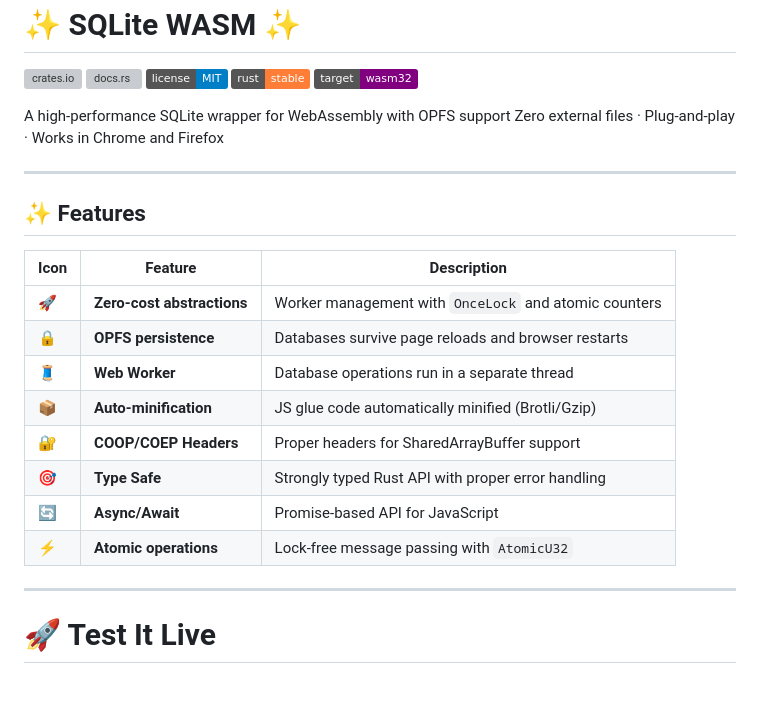
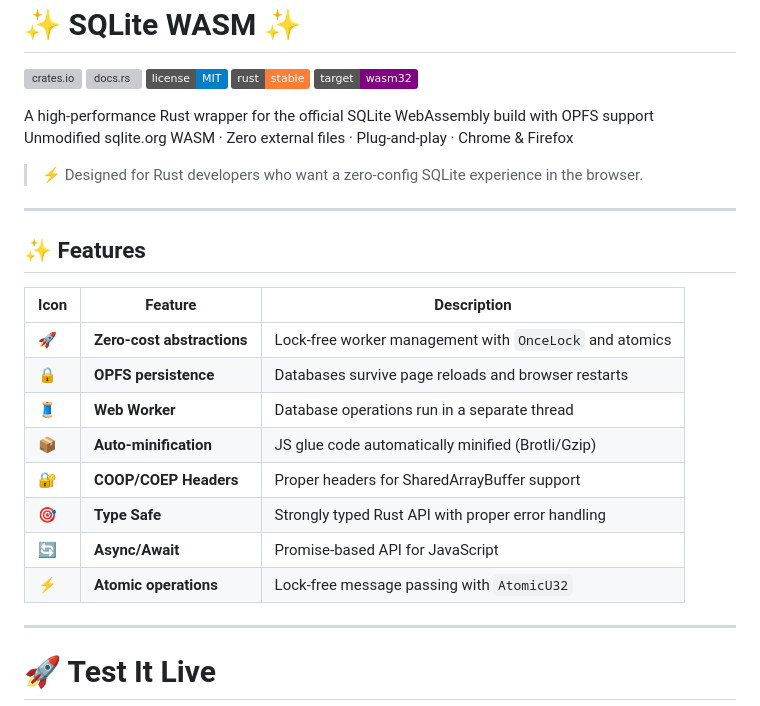
Before and after one commit to adorno-dev/sqlite-wasm, a Markdown page: README.md, the part around one of its changes. Rendered like a GitHub page; badges without logos; blank space fills up the shorter version; grey boxes are pictures that could not be loaded.

```diff
--- a/README.md
+++ b/README.md
@@ -7,8 +7,10 @@
 [![Rust](https://img.shields.io/badge/rust-stable-orange.svg)](https://rust-lang.org)
 [![WASM](https://img.shields.io/badge/target-wasm32-purple.svg)](https://webassembly.org)
 
-A high-performance SQLite wrapper for WebAssembly with OPFS support
-Zero external files · Plug-and-play · Works in Chrome and Firefox
+A high-performance Rust wrapper for the official SQLite WebAssembly build with OPFS support
+Unmodified sqlite.org WASM · Zero external files · Plug-and-play · Chrome & Firefox
+
+> ⚡ Designed for Rust developers who want a zero-config SQLite experience in the browser.
 
 --------------------------------------------------------------------
 
@@ -16,7 +18,7 @@ Zero external files · Plug-and-play · Works in Chrome and Firefox
 
 | Icon | Feature | Description |
 |------|---------|-------------|
-| 🚀 | **Zero-cost abstractions** | Worker management with `OnceLock` and atomic counters |
+| 🚀 | **Zero-cost abstractions** | Lock-free worker management with `OnceLock` and atomics |
 | 🔒 | **OPFS persistence** | Databases survive page reloads and browser restarts |
 | 🧵 | **Web Worker** | Database operations run in a separate thread |
 | 📦 | **Auto-minification** | JS glue code automatically minified (Brotli/Gzip) |
@@ -24,7 +26,6 @@ Zero external files · Plug-and-play · Works in Chrome and Firefox
 | 🎯 | **Type Safe** | Strongly typed Rust API with proper error handling |
 | 🔄 | **Async/Await** | Promise-based API for JavaScript |
 | ⚡ | **Atomic operations** | Lock-free message passing with `AtomicU32` |
-
 
 --------------------------------------------------------------------
 
```
Also changed, not shown: other parts of README.md (+40 -31 lines).
